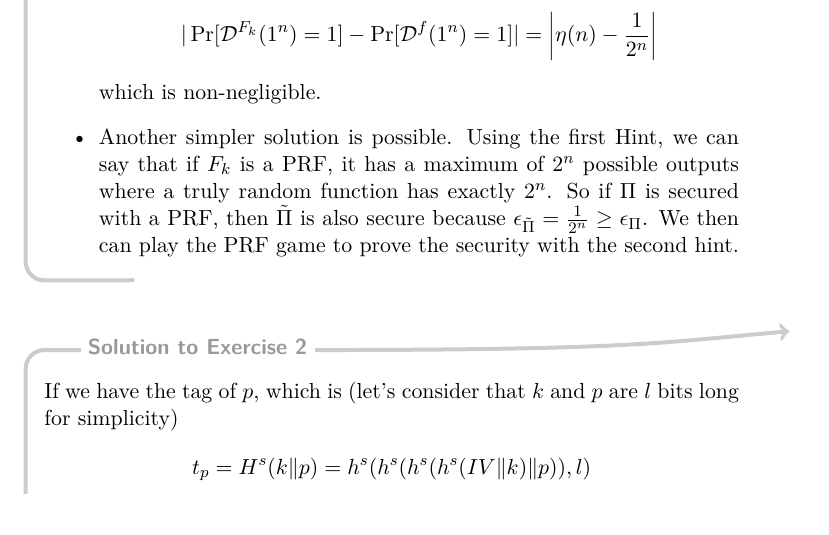
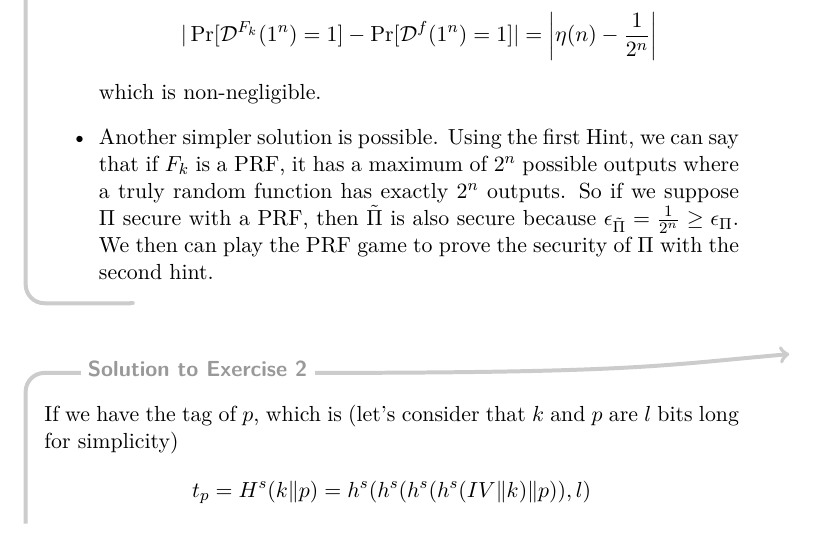
Before and after one commit to blegat/LMAT2450-exercises, a LaTeX problem sheet (LMAT2450-exercises-Sol.tex, which reads APE2.tex): part of page 8 of 28, cut so that both start at the same text. Compiled offline with pdfLaTeX.

Commit message:
Clarifications of the proof

```diff
--- a/APE2.tex
+++ b/APE2.tex
@@ -68,9 +68,8 @@
 
     \item
       Another simpler solution is possible. Using the first Hint, we can say that if $F_k$ is a PRF, it has a maximum of $2^n$ possible outputs
-      where a truly random function has exactly $2^n$. So if $\Pi$ is secured with a PRF, then $\tilde{\Pi}$ is also secure because
-      $\epsilon_{\tilde{\Pi}}  = \frac{1}{2^n} \geq \epsilon_{\Pi}$. We then can play the PRF game to prove the security with the second hint.
-
+      where a truly random function has exactly $2^n$ outputs. So if we suppose $\Pi$ secure with a PRF, then $\tilde{\Pi}$ is also secure because
+      $\epsilon_{\tilde{\Pi}}  = \frac{1}{2^n} \geq \epsilon_{\Pi}$. We then can play the PRF game to prove the security of $\Pi$ with the second hint.
   \end{itemize}
 
 \end{solution}
```
